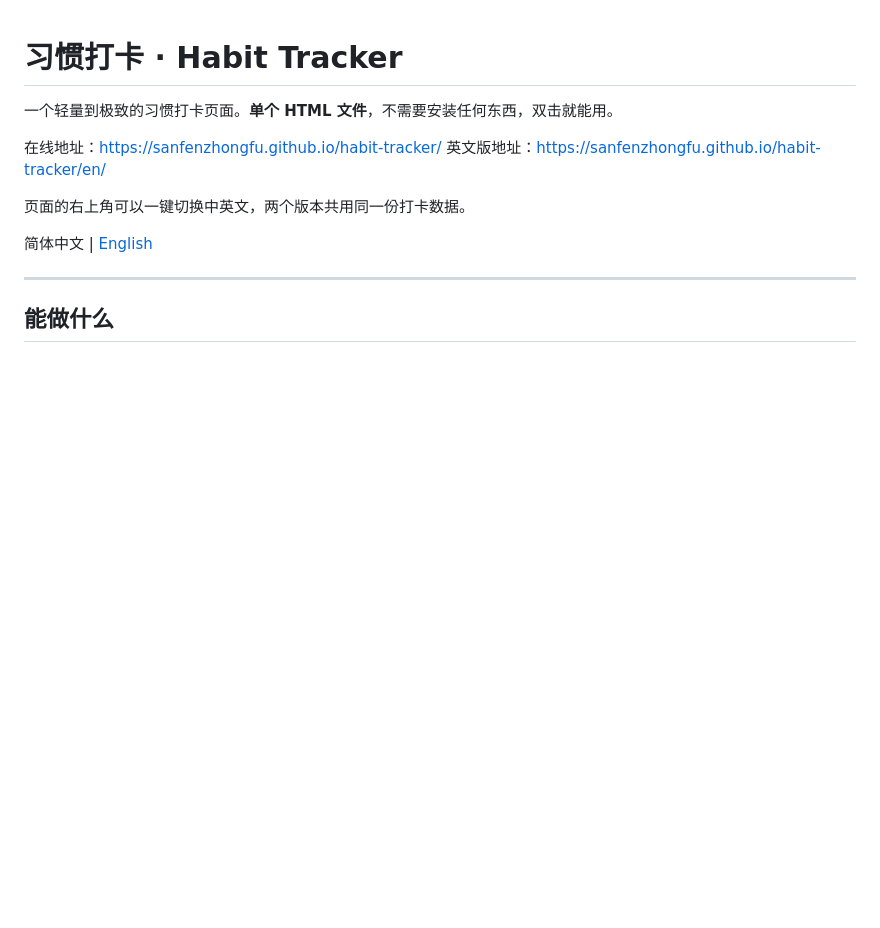
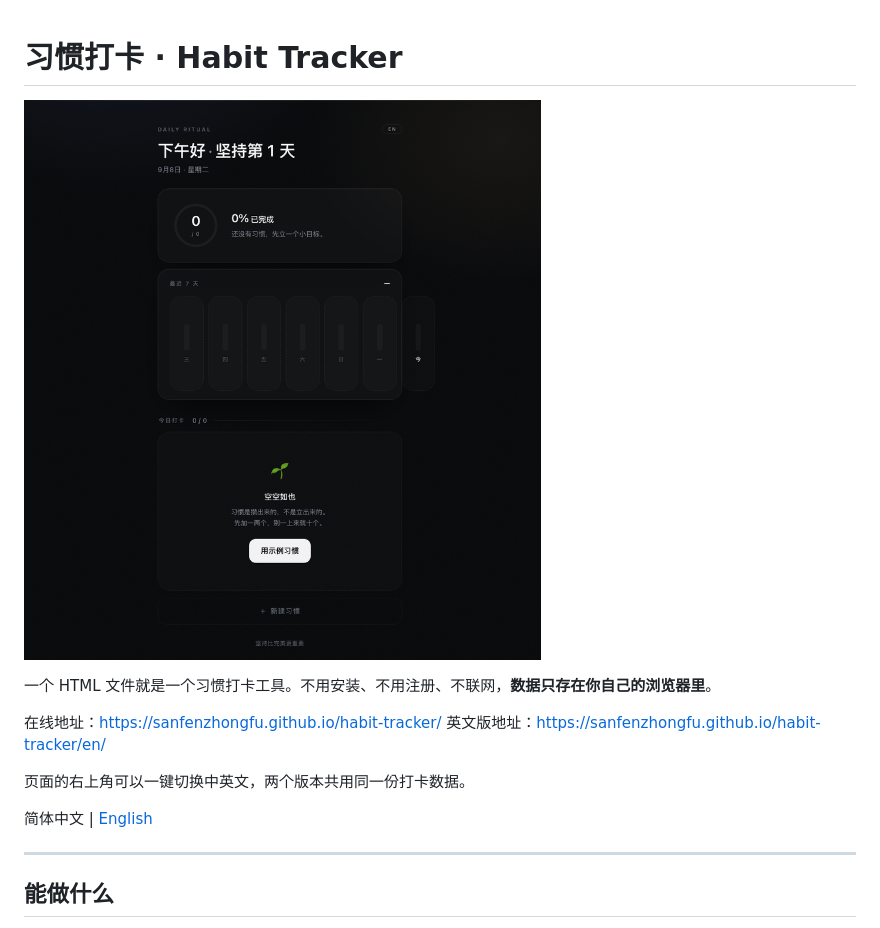
Before and after one commit to sanfenzhongfu/habit-tracker, a Markdown page: README.md, the part around the change. Drawn GitHub-style; pictures changed too: preview.png (added); blank space fills up the shorter version.

Commit message:
README 首屏新增页面预览图

```diff
--- a/README.md
+++ b/README.md
@@ -1,6 +1,8 @@
 # 习惯打卡 · Habit Tracker
 
-一个轻量到极致的习惯打卡页面。**单个 HTML 文件**，不需要安装任何东西，双击就能用。
+![页面预览](preview.png)
+
+一个 HTML 文件就是一个习惯打卡工具。不用安装、不用注册、不联网，**数据只存在你自己的浏览器里**。
 
 在线地址：https://sanfenzhongfu.github.io/habit-tracker/
 英文版地址：https://sanfenzhongfu.github.io/habit-tracker/en/
```
Also changed, not shown: README.en.md (+3 -1 lines).
